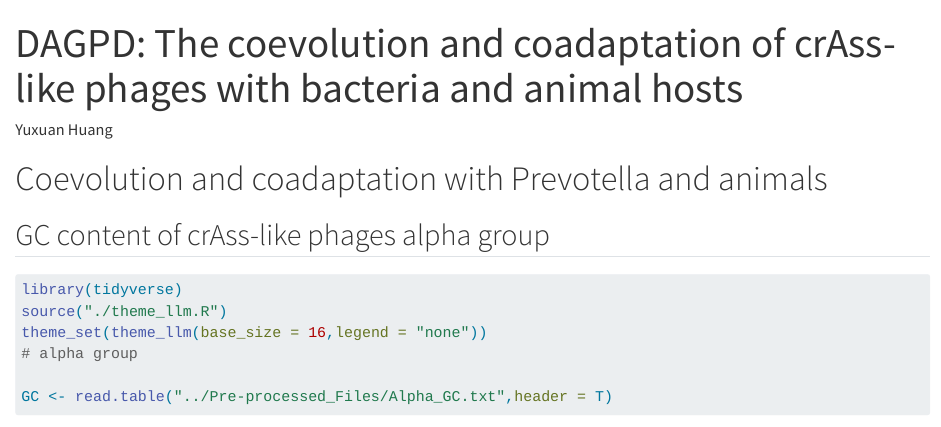
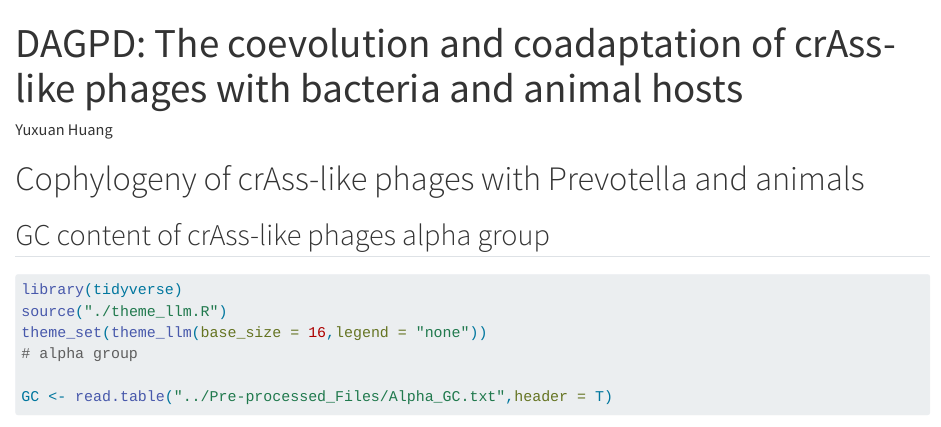
Before and after one commit to xanadu314/DAGPD, a Quarto document (Scripts/DAGPD_Fig5.qmd): the page in a window 1100 px wide, from its top. Rendered offline with R 4.5, knitr and Pandoc in place of Quarto, with nearby package versions; some code elsewhere in the file could not run offline; long lines of code are wrapped.

Commit message:
Update DAGPD_Fig5.qmd

```diff
--- a/Scripts/DAGPD_Fig5.qmd
+++ b/Scripts/DAGPD_Fig5.qmd
@@ -6,7 +6,7 @@ format:
     embed-resources: true
 ---
 
-# Coevolution and coadaptation with Prevotella and animals
+# Cophylogeny of crAss-like phages with Prevotella and animals
 
 ## GC content of crAss-like phages alpha group
 
```
